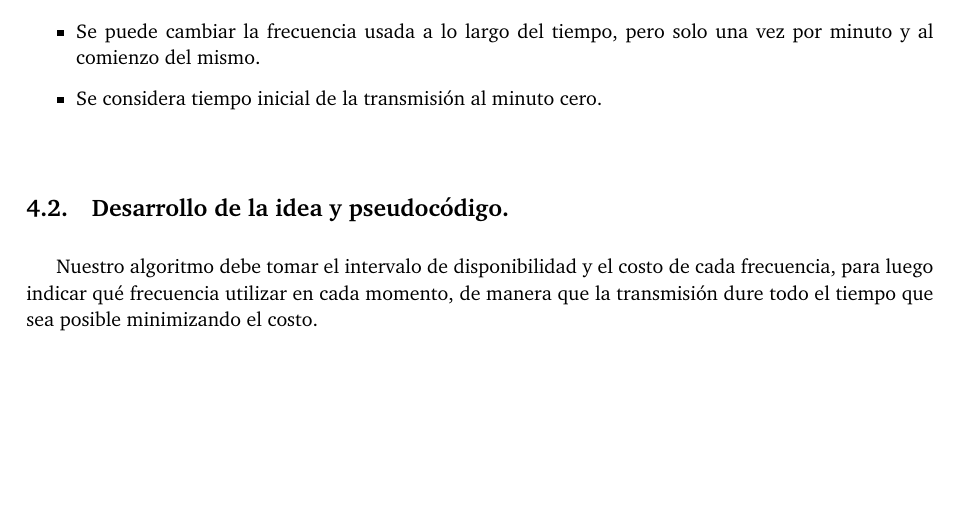
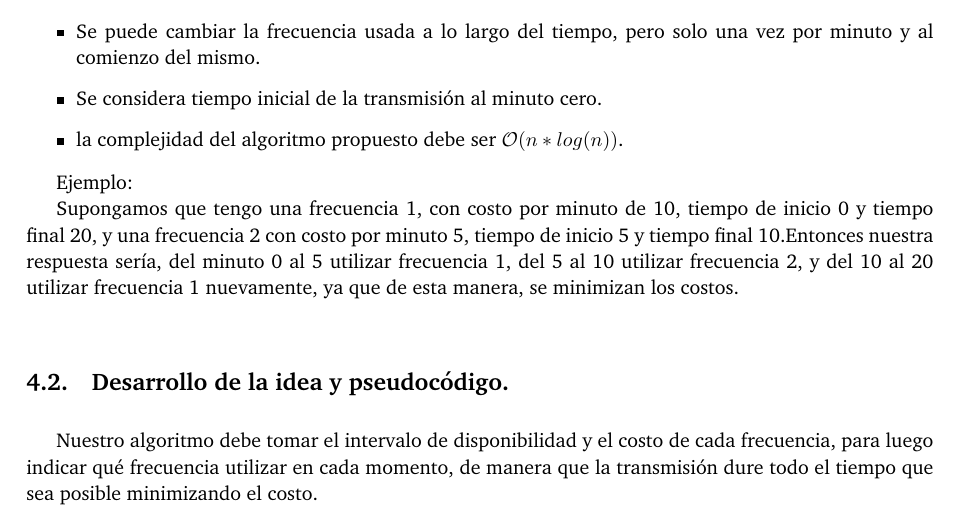
Before and after one commit to giselabelen/algo3, a LaTeX paper (TP1/algo3-latex-master/informe/informe.tex, which reads TP1/algo3-latex-master/informe/problema2.tex): part of page 12 of 30 before the commit and part of page 13 of 31 after it, cut so that both start at the same text, the shorter picture padded with empty space. Compiled offline with pdfLaTeX; a LaTeX package or settings file that is missing is left out.

Commit message:
pequeños cambios a la descripcion de los problemas, le agregue ejemplos al de frecuencias y a ambos le puse la complejidad requerida

```diff
--- a/TP1/algo3-latex-master/informe/problema2.tex
+++ b/TP1/algo3-latex-master/informe/problema2.tex
@@ -13,7 +13,13 @@ Hay que tener en cuenta lo siguiente:
 	\item El enlace puede eligir transmitir por cualquiera de las frecuencias disponibles, y cambiar de una frecuencia a otra.
 	\item Se puede cambiar la frecuencia usada a lo largo del tiempo, pero solo una vez por minuto y al comienzo del mismo.
 	\item Se considera tiempo inicial de la transmisión al minuto cero.
+	\item la complejidad del algoritmo propuesto debe ser $\mathcal{O}(n*log(n))$.
 \end{itemize}
+
+Ejemplo:
+
+Supongamos que tengo una frecuencia 1, con costo por minuto de 10, tiempo de inicio 0 y tiempo final 20, y una frecuencia 2 con costo por minuto 5, tiempo de inicio 5 y tiempo final 10.Entonces nuestra respuesta sería, del minuto 0 al 5 utilizar frecuencia 1, del 5 al 10 utilizar frecuencia 2, y del 10 al 20 utilizar frecuencia 1 nuevamente, ya que de esta manera, se minimizan los costos.
+
 
 %\begin{figure}[htb]
 %  \begin{center}
```
Also changed, not shown: TP1/algo3-latex-master/informe/problema1.tex (+1 -0 lines).
